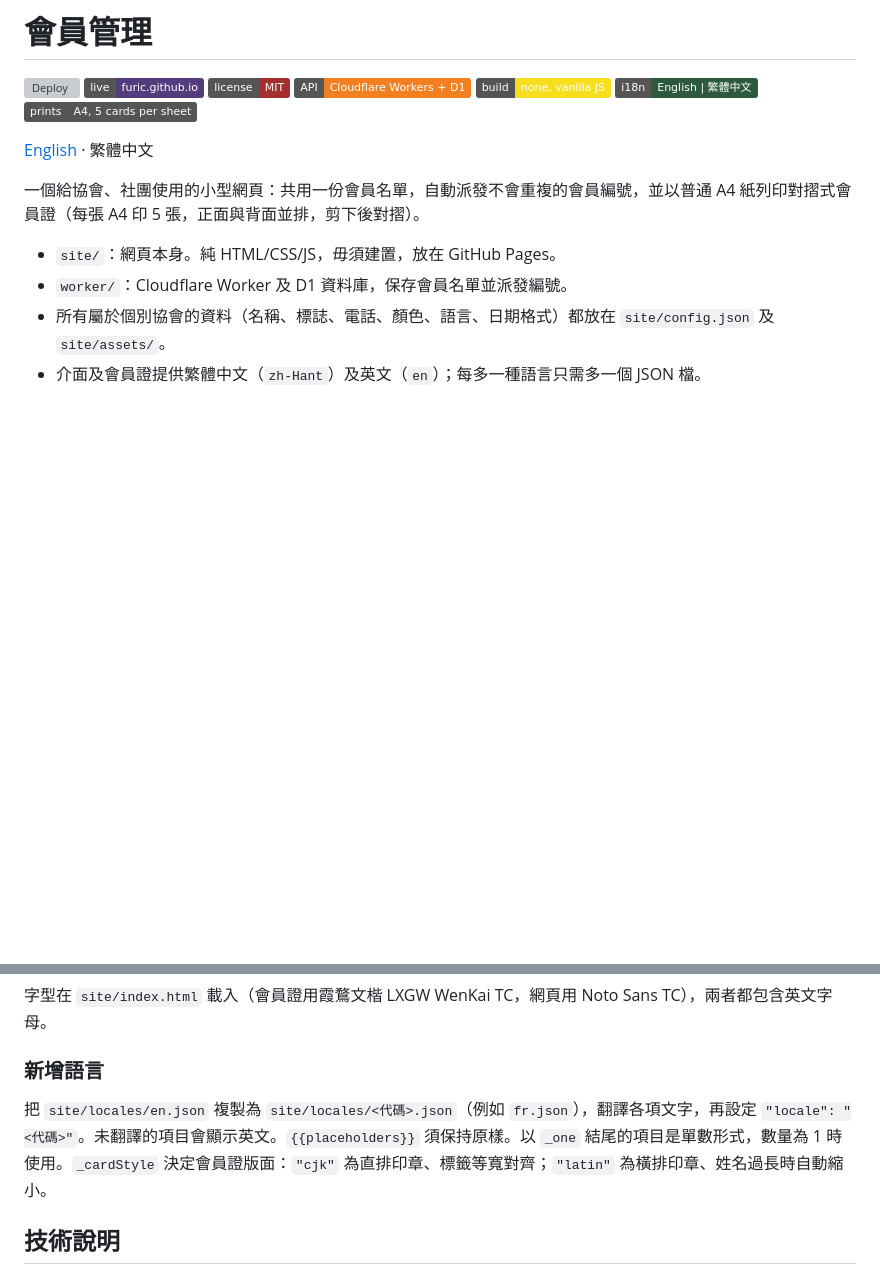
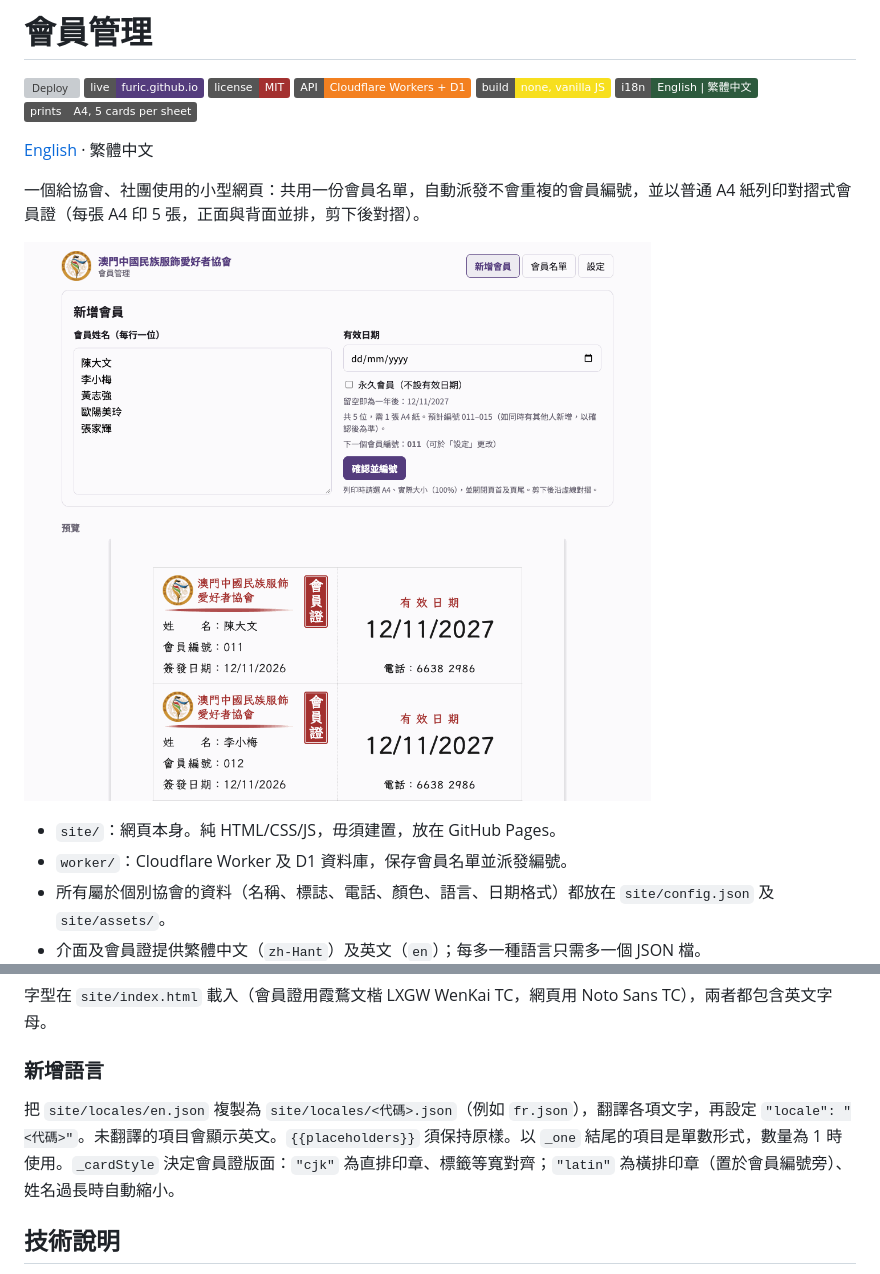
Before and after one commit to furic/membership-creator, a Markdown page: README.zh-Hant.md, 2 parts joined by grey strips. Drawn GitHub-style; pictures changed too: docs/screenshots/new-members-zh.png (added); badges without logos; blank space fills up the shorter version; grey boxes are pictures that could not be loaded.

```diff
--- a/README.zh-Hant.md
+++ b/README.zh-Hant.md
@@ -11,6 +11,8 @@
 [English](README.md) · 繁體中文
 
 一個給協會、社團使用的小型網頁：共用一份會員名單，自動派發不會重複的會員編號，並以普通 A4 紙列印對摺式會員證（每張 A4 印 5 張，正面與背面並排，剪下後對摺）。
+
+![新增會員：輸入姓名、檢查會員證預覽、確認編號後列印](docs/screenshots/new-members-zh.png)
 
 - `site/`：網頁本身。純 HTML/CSS/JS，毋須建置，放在 GitHub Pages。
 - `worker/`：Cloudflare Worker 及 D1 資料庫，保存會員名單並派發編號。
@@ -86,7 +88,7 @@ push 之前可先在本機試用，見[本機執行](#本機執行)。在網址
 
 ### 新增語言
 
-把 `site/locales/en.json` 複製為 `site/locales/<代碼>.json`（例如 `fr.json`），翻譯各項文字，再設定 `"locale": "<代碼>"`。未翻譯的項目會顯示英文。`{{placeholders}}` 須保持原樣。以 `_one` 結尾的項目是單數形式，數量為 1 時使用。`_cardStyle` 決定會員證版面：`"cjk"` 為直排印章、標籤等寬對齊；`"latin"` 為橫排印章、姓名過長時自動縮小。
+把 `site/locales/en.json` 複製為 `site/locales/<代碼>.json`（例如 `fr.json`），翻譯各項文字，再設定 `"locale": "<代碼>"`。未翻譯的項目會顯示英文。`{{placeholders}}` 須保持原樣。以 `_one` 結尾的項目是單數形式，數量為 1 時使用。`_cardStyle` 決定會員證版面：`"cjk"` 為直排印章、標籤等寬對齊；`"latin"` 為橫排印章（置於會員編號旁）、姓名過長時自動縮小。
 
 ## 技術說明
 
```
Also changed, not shown: README.md (+3 -1 lines), docs/screenshots/new-members-en.png (added).
